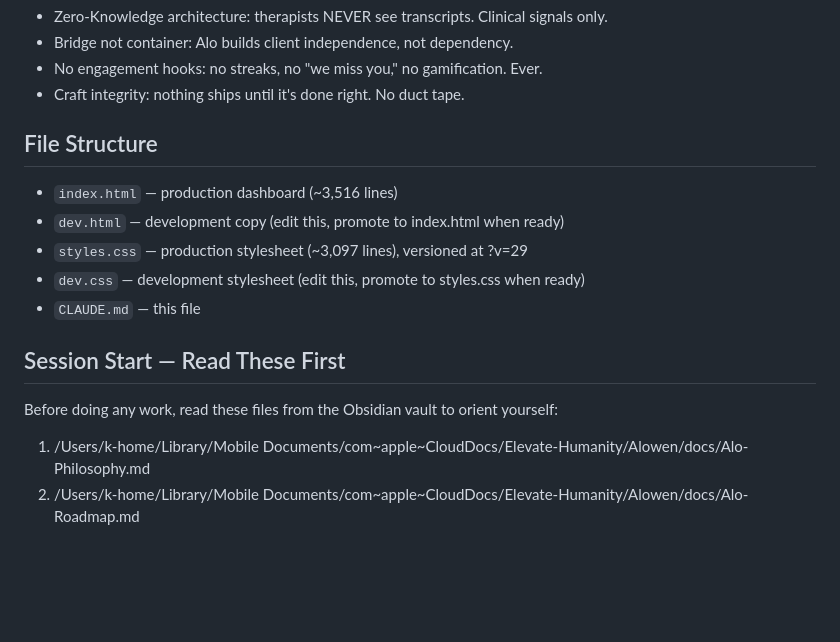
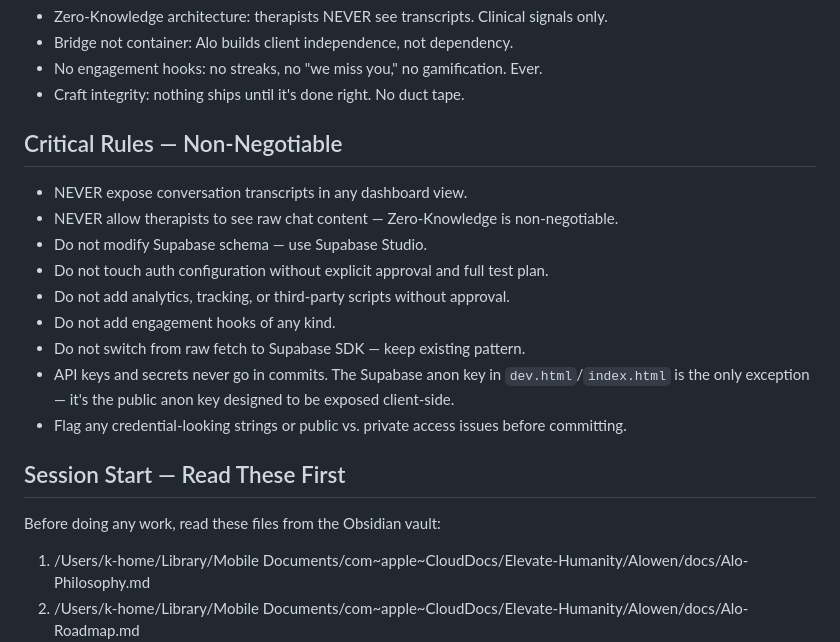
Before and after one commit to kanomelvin-prog/alo-dashboard, a Markdown page: CLAUDE.md, the part around one of its changes. GitHub-like rendering; blank space fills up the shorter version.

```diff
--- a/CLAUDE.md
+++ b/CLAUDE.md
@@ -8,14 +8,18 @@ Vanilla HTML + CSS + JS. No build step. No framework. No bundler.
 - Bridge not container: Alo builds client independence, not dependency.
 - No engagement hooks: no streaks, no "we miss you," no gamification. Ever.
 - Craft integrity: nothing ships until it's done right. No duct tape.
-## File Structure
-- `index.html` — production dashboard (~3,516 lines)
-- `dev.html` — development copy (edit this, promote to index.html when ready)
-- `styles.css` — production stylesheet (~3,097 lines), versioned at ?v=29
-- `dev.css` — development stylesheet (edit this, promote to styles.css when ready)
-- `CLAUDE.md` — this file
+## Critical Rules — Non-Negotiable
+- NEVER expose conversation transcripts in any dashboard view.
+- NEVER allow therapists to see raw chat content — Zero-Knowledge is non-negotiable.
+- Do not modify Supabase schema — use Supabase Studio.
+- Do not touch auth configuration without explicit approval and full test plan.
+- Do not add analytics, tracking, or third-party scripts without approval.
+- Do not add engagement hooks of any kind.
+- Do not switch from raw fetch to Supabase SDK — keep existing pattern.
+- API keys and secrets never go in commits. The Supabase anon key in `dev.html`/`index.html` is the only exception — it's the public anon key designed to be exposed client-side.
+- Flag any credential-looking strings or public vs. private access issues before committing.
 ## Session Start — Read These First
-Before doing any work, read these files from the Obsidian vault to orient yourself:
+Before doing any work, read these files from the Obsidian vault:
 1. /Users/k-home/Library/Mobile Documents/com~apple~CloudDocs/Elevate-Humanity/Alowen/docs/Alo-Philosophy.md
 2. /Users/k-home/Library/Mobile Documents/com~apple~CloudDocs/Elevate-Humanity/Alowen/docs/Alo-Roadmap.md
 3. /Users/k-home/Library/Mobile Documents/com~apple~CloudDocs/Elevate-Humanity/Alowen/docs/Dupre-Meeting-Notes.md
```
Also changed, not shown: other parts of CLAUDE.md (+28 -24 lines).
